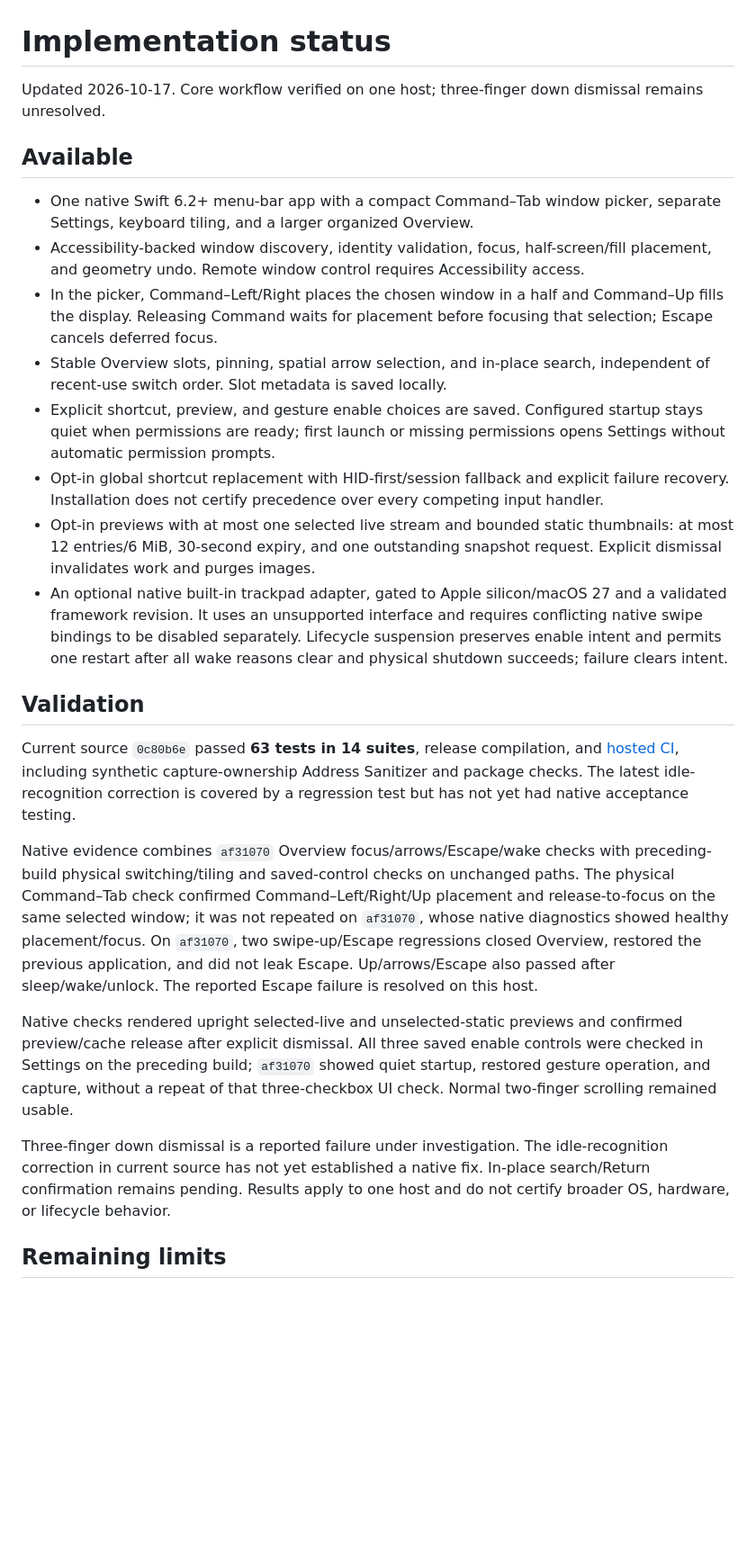
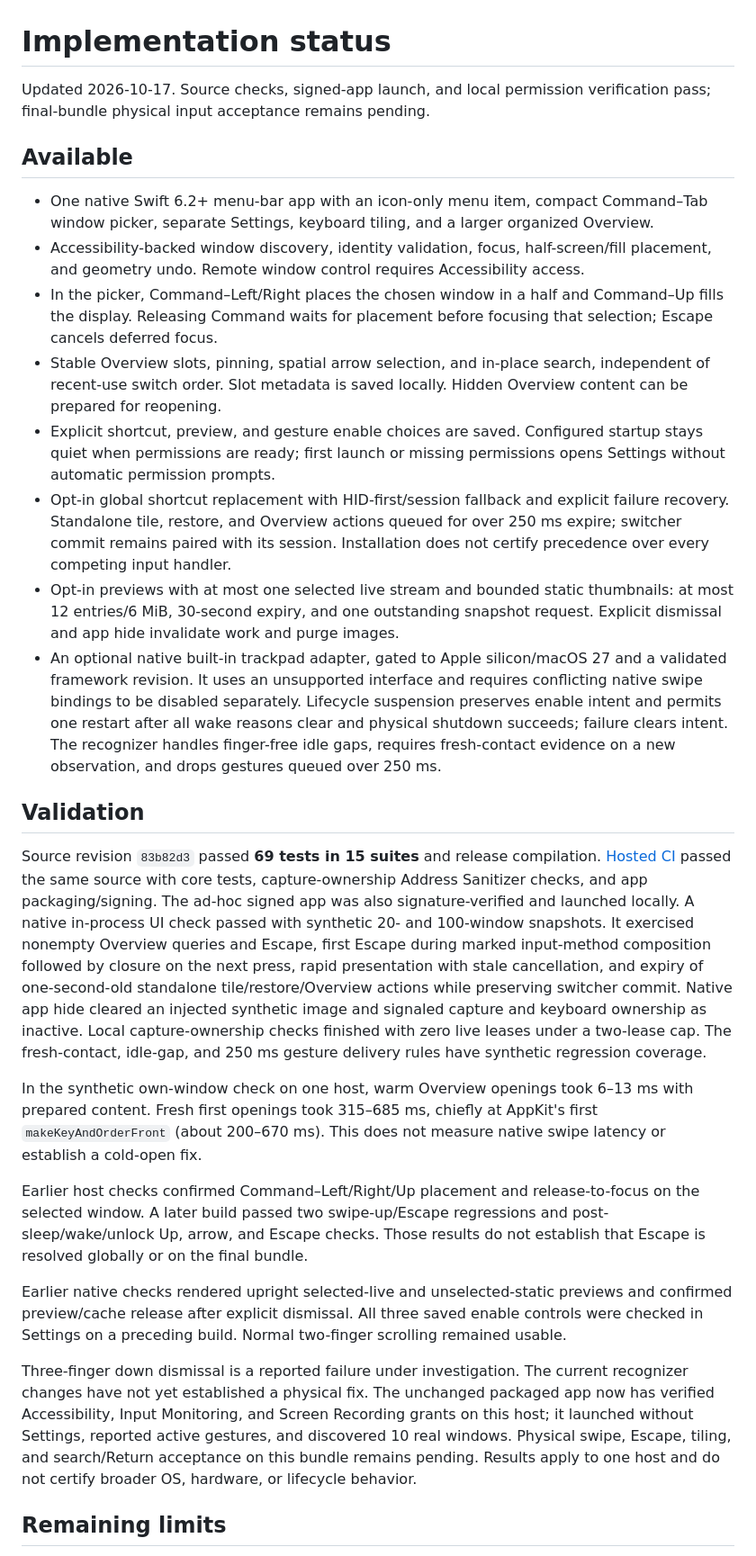
Before and after one commit to Jenish-Shobhit/Paneflo, a Markdown page: docs/status.md, the part around one of its changes. Shown at 90% size. Rendered like a GitHub page; blank space fills up the shorter version.

```diff
--- a/docs/status.md
+++ b/docs/status.md
@@ -1,27 +1,29 @@
 # Implementation status
 
-Updated 2026-10-17. Core workflow verified on one host; three-finger down dismissal remains unresolved.
+Updated 2026-10-17. Source checks, signed-app launch, and local permission verification pass; final-bundle physical input acceptance remains pending.
 
 ## Available
 
-- One native Swift 6.2+ menu-bar app with a compact Command–Tab window picker, separate Settings, keyboard tiling, and a larger organized Overview.
+- One native Swift 6.2+ menu-bar app with an icon-only menu item, compact Command–Tab window picker, separate Settings, keyboard tiling, and a larger organized Overview.
 - Accessibility-backed window discovery, identity validation, focus, half-screen/fill placement, and geometry undo. Remote window control requires Accessibility access.
 - In the picker, Command–Left/Right places the chosen window in a half and Command–Up fills the display. Releasing Command waits for placement before focusing that selection; Escape cancels deferred focus.
-- Stable Overview slots, pinning, spatial arrow selection, and in-place search, independent of recent-use switch order. Slot metadata is saved locally.
+- Stable Overview slots, pinning, spatial arrow selection, and in-place search, independent of recent-use switch order. Slot metadata is saved locally. Hidden Overview content can be prepared for reopening.
 - Explicit shortcut, preview, and gesture enable choices are saved. Configured startup stays quiet when permissions are ready; first launch or missing permissions opens Settings without automatic permission prompts.
-- Opt-in global shortcut replacement with HID-first/session fallback and explicit failure recovery. Installation does not certify precedence over every competing input handler.
-- Opt-in previews with at most one selected live stream and bounded static thumbnails: at most 12 entries/6 MiB, 30-second expiry, and one outstanding snapshot request. Explicit dismissal invalidates work and purges images.
-- An optional native built-in trackpad adapter, gated to Apple silicon/macOS 27 and a validated framework revision. It uses an unsupported interface and requires conflicting native swipe bindings to be disabled separately. Lifecycle suspension preserves enable intent and permits one restart after all wake reasons clear and physical shutdown succeeds; failure clears intent.
+- Opt-in global shortcut replacement with HID-first/session fallback and explicit failure recovery. Standalone tile, restore, and Overview actions queued for over 250 ms expire; switcher commit remains paired with its session. Installation does not certify precedence over every competing input handler.
+- Opt-in previews with at most one selected live stream and bounded static thumbnails: at most 12 entries/6 MiB, 30-second expiry, and one outstanding snapshot request. Explicit dismissal and app hide invalidate work and purge images.
+- An optional native built-in trackpad adapter, gated to Apple silicon/macOS 27 and a validated framework revision. It uses an unsupported interface and requires conflicting native swipe bindings to be disabled separately. Lifecycle suspension preserves enable intent and permits one restart after all wake reasons clear and physical shutdown succeeds; failure clears intent. The recognizer handles finger-free idle gaps, requires fresh-contact evidence on a new observation, and drops gestures queued over 250 ms.
 
 ## Validation
 
-Current source `0c80b6e` passed **63 tests in 14 suites**, release compilation, and [hosted CI](https://github.com/Jenish-Shobhit/Paneflo/actions/runs/39014695313), including synthetic capture-ownership Address Sanitizer and package checks. The latest idle-recognition correction is covered by a regression test but has not yet had native acceptance testing.
+Source revision `83b82d3` passed **69 tests in 15 suites** and release compilation. [Hosted CI](https://github.com/Jenish-Shobhit/Paneflo/actions/runs/39037675075) passed the same source with core tests, capture-ownership Address Sanitizer checks, and app packaging/signing. The ad-hoc signed app was also signature-verified and launched locally. A native in-process UI check passed with synthetic 20- and 100-window snapshots. It exercised nonempty Overview queries and Escape, first Escape during marked input-method composition followed by closure on the next press, rapid presentation with stale cancellation, and expiry of one-second-old standalone tile/restore/Overview actions while preserving switcher commit. Native app hide cleared an injected synthetic image and signaled capture and keyboard ownership as inactive. Local capture-ownership checks finished with zero live leases under a two-lease cap. The fresh-contact, idle-gap, and 250 ms gesture delivery rules have synthetic regression coverage.
 
-Native evidence combines `af31070` Overview focus/arrows/Escape/wake checks with preceding-build physical switching/tiling and saved-control checks on unchanged paths. The physical Command–Tab check confirmed Command–Left/Right/Up placement and release-to-focus on the same selected window; it was not repeated on `af31070`, whose native diagnostics showed healthy placement/focus. On `af31070`, two swipe-up/Escape regressions closed Overview, restored the previous application, and did not leak Escape. Up/arrows/Escape also passed after sleep/wake/unlock. The reported Escape failure is resolved on this host.
+In the synthetic own-window check on one host, warm Overview openings took 6–13 ms with prepared content. Fresh first openings took 315–685 ms, chiefly at AppKit's first `makeKeyAndOrderFront` (about 200–670 ms). This does not measure native swipe latency or establish a cold-open fix.
 
-Native checks rendered upright selected-live and unselected-static previews and confirmed preview/cache release after explicit dismissal. All three saved enable controls were checked in Settings on the preceding build; `af31070` showed quiet startup, restored gesture operation, and capture, without a repeat of that three-checkbox UI check. Normal two-finger scrolling remained usable.
+Earlier host checks confirmed Command–Left/Right/Up placement and release-to-focus on the selected window. A later build passed two swipe-up/Escape regressions and post-sleep/wake/unlock Up, arrow, and Escape checks. Those results do not establish that Escape is resolved globally or on the final bundle.
 
-Three-finger down dismissal is a reported failure under investigation. The idle-recognition correction in current source has not yet established a native fix. In-place search/Return confirmation remains pending. Results apply to one host and do not certify broader OS, hardware, or lifecycle behavior.
+Earlier native checks rendered upright selected-live and unselected-static previews and confirmed preview/cache release after explicit dismissal. All three saved enable controls were checked in Settings on a preceding build. Normal two-finger scrolling remained usable.
+
+Three-finger down dismissal is a reported failure under investigation. The current recognizer changes have not yet established a physical fix. The unchanged packaged app now has verified Accessibility, Input Monitoring, and Screen Recording grants on this host; it launched without Settings, reported active gestures, and discovered 10 real windows. Physical swipe, Escape, tiling, and search/Return acceptance on this bundle remains pending. Results apply to one host and do not certify broader OS, hardware, or lifecycle behavior.
 
 ## Remaining limits
 
```
Also changed, not shown: other parts of docs/status.md (+2 -2 lines), README.md (+4 -4 lines).
